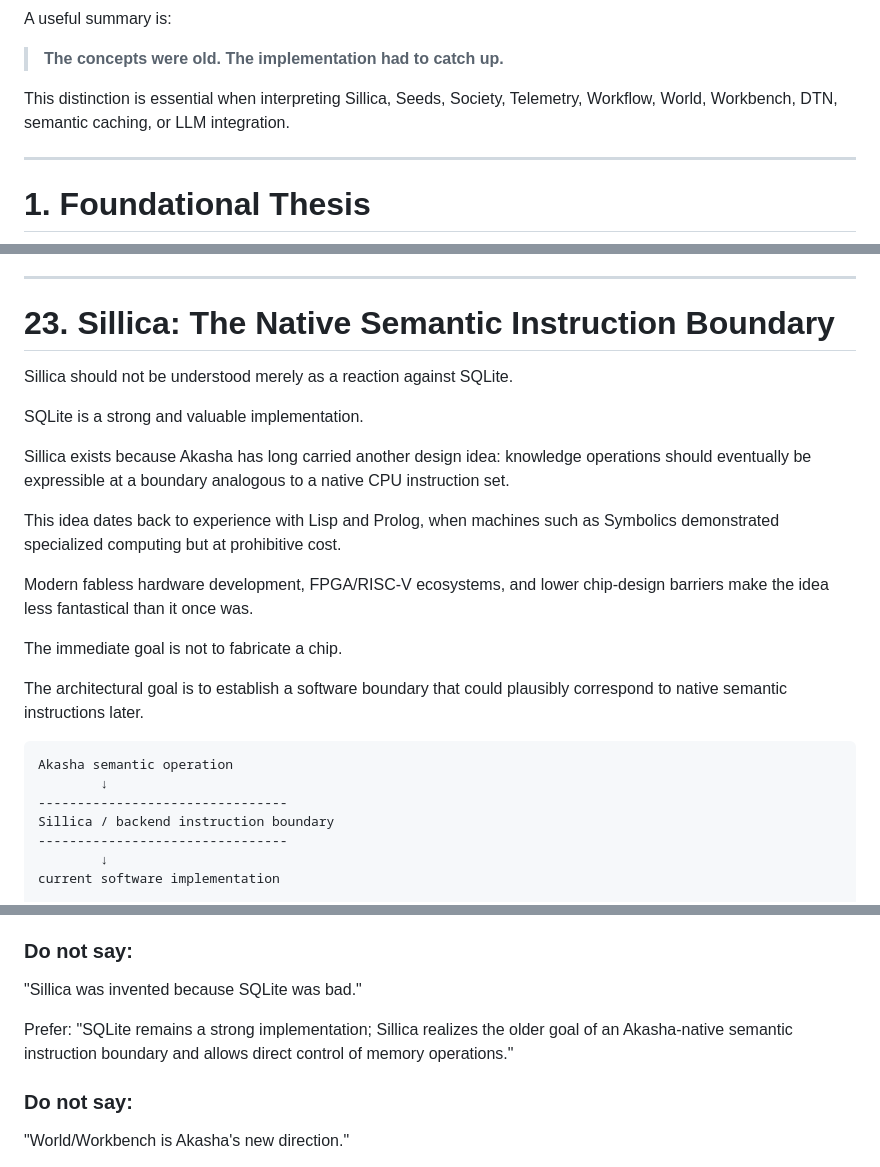
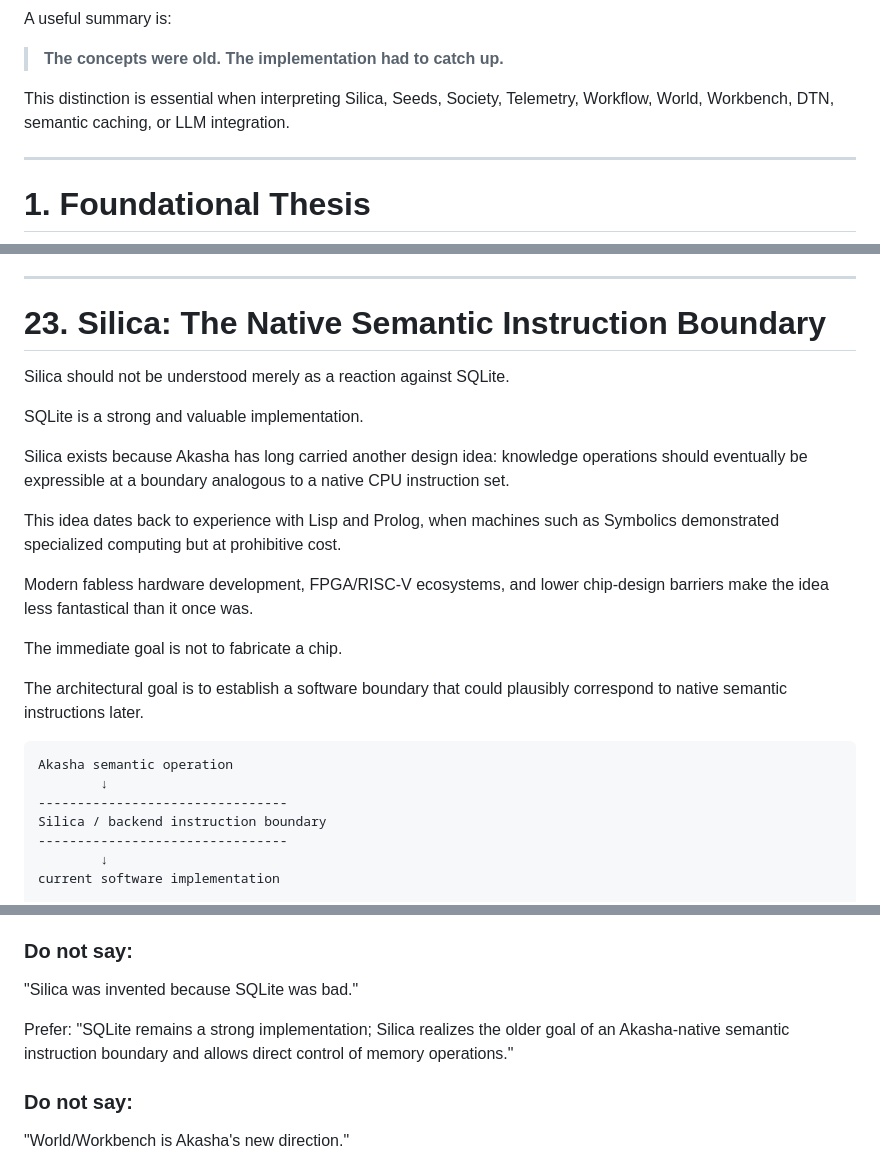
Before and after one commit to akashicmaster/AkashaSeeds, a Markdown page: AKASHA_FOUNDATIONAL_DESIGN_CONTEXT.md, 3 parts joined by grey strips. Drawn GitHub-style.

```diff
--- a/AKASHA_FOUNDATIONAL_DESIGN_CONTEXT.md
+++ b/AKASHA_FOUNDATIONAL_DESIGN_CONTEXT.md
@@ -21,7 +21,7 @@ A useful summary is:
 
 > **The concepts were old. The implementation had to catch up.**
 
-This distinction is essential when interpreting Sillica, Seeds, Society, Telemetry, Workflow, World, Workbench, DTN, semantic caching, or LLM integration.
+This distinction is essential when interpreting Silica, Seeds, Society, Telemetry, Workflow, World, Workbench, DTN, semantic caching, or LLM integration.
 
 ---
 
@@ -837,13 +837,13 @@ This opens a path toward:
 
 ---
 
-# 23. Sillica: The Native Semantic Instruction Boundary
-
-Sillica should not be understood merely as a reaction against SQLite.
+# 23. Silica: The Native Semantic Instruction Boundary
+
+Silica should not be understood merely as a reaction against SQLite.
 
 SQLite is a strong and valuable implementation.
 
-Sillica exists because Akasha has long carried another design idea: knowledge operations should eventually be expressible at a boundary analogous to a native CPU instruction set.
+Silica exists because Akasha has long carried another design idea: knowledge operations should eventually be expressible at a boundary analogous to a native CPU instruction set.
 
 This idea dates back to experience with Lisp and Prolog, when machines such as Symbolics demonstrated specialized computing but at prohibitive cost.
 
@@ -857,7 +857,7 @@ The architectural goal is to establish a software boundary that could plausibly
 Akasha semantic operation
         ↓
 --------------------------------
-Sillica / backend instruction boundary
+Silica / backend instruction boundary
 --------------------------------
         ↓
 current software implementation
@@ -1418,10 +1418,10 @@ Prefer:
 "LLMs provided a new first-class client with which the pre-existing human/machine participation model could finally be exercised in a powerful form."
 
 ### Do not say:
-"Sillica was invented because SQLite was bad."
+"Silica was invented because SQLite was bad."
 
 Prefer:
-"SQLite remains a strong implementation; Sillica realizes the older goal of an Akasha-native semantic instruction boundary and allows direct control of memory operations."
+"SQLite remains a strong implementation; Silica realizes the older goal of an Akasha-native semantic instruction boundary and allows direct control of memory operations."
 
 ### Do not say:
 "World/Workbench is Akasha's new direction."
```
Also changed, not shown: other parts of AKASHA_FOUNDATIONAL_DESIGN_CONTEXT.md (+5 -5 lines).
